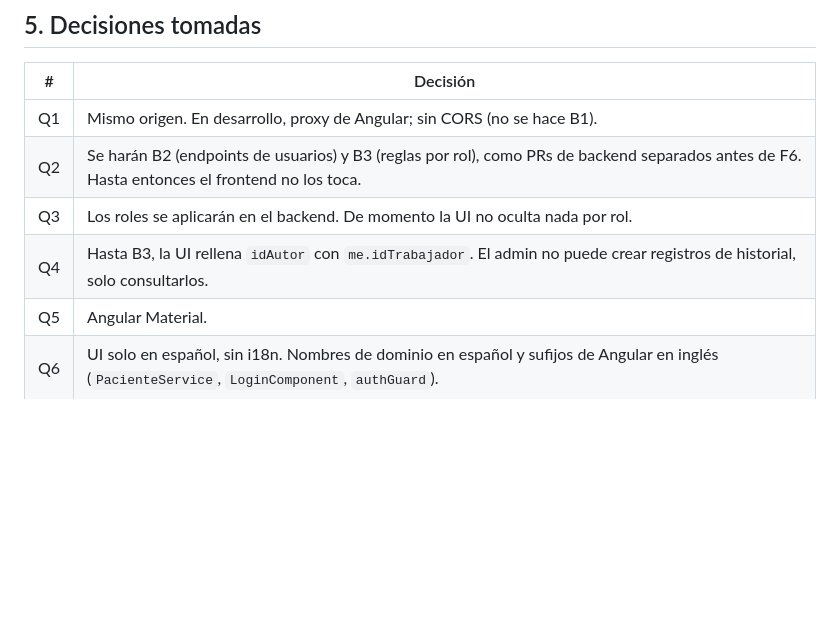
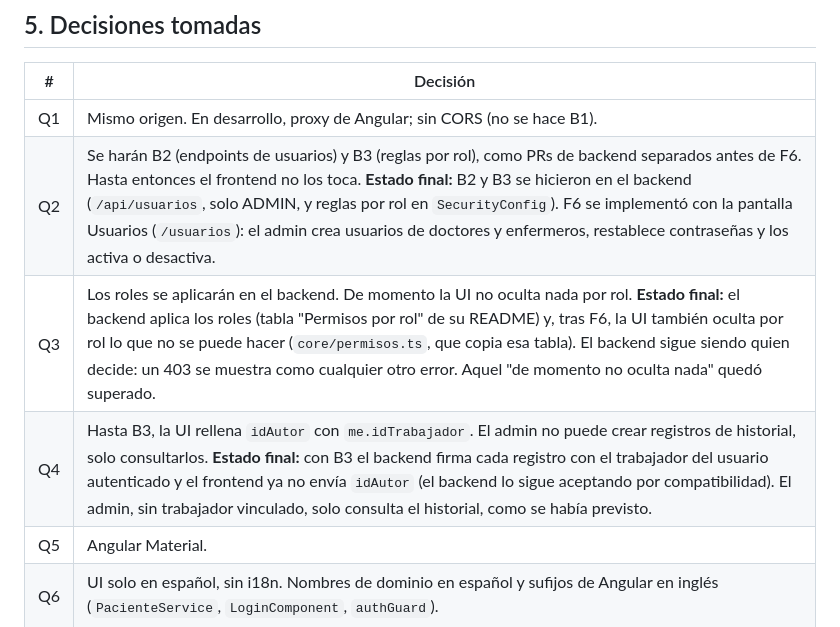
Before and after one commit to Manuel-Posada/PachocloSystem, a Markdown page: docs/plan-frontend.md, the part around the change. Drawn GitHub-style; blank space fills up the shorter version.

Commit message:
docs(plan-frontend): estado final de las decisiones Q2, Q3 y Q4
Co-Authored-By: Claude Sonnet 5.5 <noreply@anthropic.com>

```diff
--- a/docs/plan-frontend.md
+++ b/docs/plan-frontend.md
@@ -102,9 +102,9 @@ Orden: F0 → F1 → (F2, F3 y F4 pueden ir en paralelo) → F5 → F6 → F7.
 | # | Decisión |
 |---|---|
 | Q1 | Mismo origen. En desarrollo, proxy de Angular; sin CORS (no se hace B1). |
-| Q2 | Se harán B2 (endpoints de usuarios) y B3 (reglas por rol), como PRs de backend separados antes de F6. Hasta entonces el frontend no los toca. |
-| Q3 | Los roles se aplicarán en el backend. De momento la UI no oculta nada por rol. |
-| Q4 | Hasta B3, la UI rellena `idAutor` con `me.idTrabajador`. El admin no puede crear registros de historial, solo consultarlos. |
+| Q2 | Se harán B2 (endpoints de usuarios) y B3 (reglas por rol), como PRs de backend separados antes de F6. Hasta entonces el frontend no los toca. **Estado final:** B2 y B3 se hicieron en el backend (`/api/usuarios`, solo ADMIN, y reglas por rol en `SecurityConfig`). F6 se implementó con la pantalla Usuarios (`/usuarios`): el admin crea usuarios de doctores y enfermeros, restablece contraseñas y los activa o desactiva. |
+| Q3 | Los roles se aplicarán en el backend. De momento la UI no oculta nada por rol. **Estado final:** el backend aplica los roles (tabla "Permisos por rol" de su README) y, tras F6, la UI también oculta por rol lo que no se puede hacer (`core/permisos.ts`, que copia esa tabla). El backend sigue siendo quien decide: un 403 se muestra como cualquier otro error. Aquel "de momento no oculta nada" quedó superado. |
+| Q4 | Hasta B3, la UI rellena `idAutor` con `me.idTrabajador`. El admin no puede crear registros de historial, solo consultarlos. **Estado final:** con B3 el backend firma cada registro con el trabajador del usuario autenticado y el frontend ya no envía `idAutor` (el backend lo sigue aceptando por compatibilidad). El admin, sin trabajador vinculado, solo consulta el historial, como se había previsto. |
 | Q5 | Angular Material. |
 | Q6 | UI solo en español, sin i18n. Nombres de dominio en español y sufijos de Angular en inglés (`PacienteService`, `LoginComponent`, `authGuard`). |
 | Q7 | Sesión de 30 min sin refresh; se avisa al usuario 5 min antes de que expire. |
```
